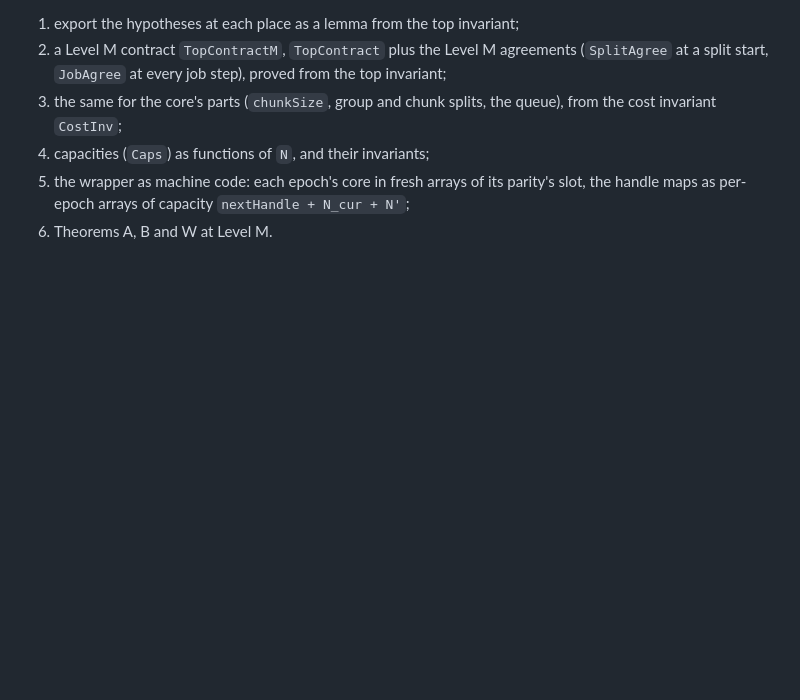
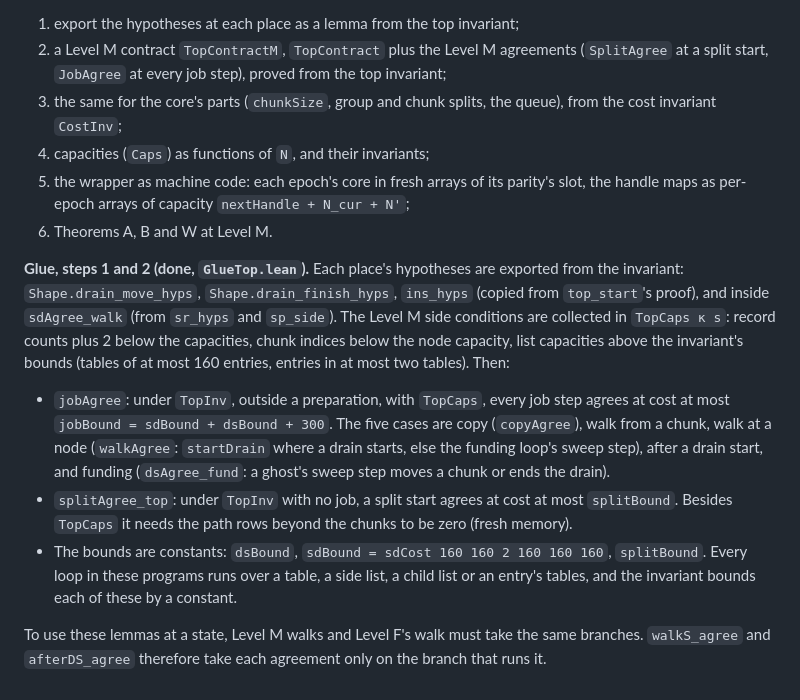
Before and after one commit to dfirsov/order_maintenance, a Markdown page: docs/LEAN.md, the part around the change. GitHub-like rendering; blank space fills up the shorter version.

Commit message:
LEAN.md §15: glue steps 1 and 2 done (jobAgree, splitAgree_top, constant bounds)
Co-Authored-By: Claude Opus 5.5 <noreply@anthropic.com>

```diff
--- a/docs/LEAN.md
+++ b/docs/LEAN.md
@@ -702,3 +702,23 @@ and `Step` (the copy step). The plan:
 5. the wrapper as machine code: each epoch's core in fresh arrays of its parity's slot, the handle
    maps as per-epoch arrays of capacity `nextHandle + N_cur + N'`;
 6. Theorems A, B and W at Level M.
+
+**Glue, steps 1 and 2 (done, `GlueTop.lean`).** Each place's hypotheses are exported from the
+invariant: `Shape.drain_move_hyps`, `Shape.drain_finish_hyps`, `ins_hyps` (copied from
+`top_start`'s proof), and inside `sdAgree_walk` (from `sr_hyps` and `sp_side`). The Level M side
+conditions are collected in `TopCaps κ s`: record counts plus 2 below the capacities, chunk indices
+below the node capacity, list capacities above the invariant's bounds (tables of at most 160
+entries, entries in at most two tables). Then:
+* `jobAgree`: under `TopInv`, outside a preparation, with `TopCaps`, every job step agrees at cost
+  at most `jobBound = sdBound + dsBound + 300`. The five cases are copy (`copyAgree`), walk from a
+  chunk, walk at a node (`walkAgree`: `startDrain` where a drain starts, else the funding loop's
+  sweep step), after a drain start, and funding (`dsAgree_fund`: a ghost's sweep step moves a chunk
+  or ends the drain).
+* `splitAgree_top`: under `TopInv` with no job, a split start agrees at cost at most
+  `splitBound`. Besides `TopCaps` it needs the path rows beyond the chunks to be zero (fresh memory).
+* The bounds are constants: `dsBound`, `sdBound = sdCost 160 160 2 160 160 160`, `splitBound`.
+  Every loop in these programs runs over a table, a side list, a child list or an entry's tables,
+  and the invariant bounds each of these by a constant.
+
+To use these lemmas at a state, Level M walks and Level F's walk must take the same branches.
+`walkS_agree` and `afterDS_agree` therefore take each agreement only on the branch that runs it.
```
